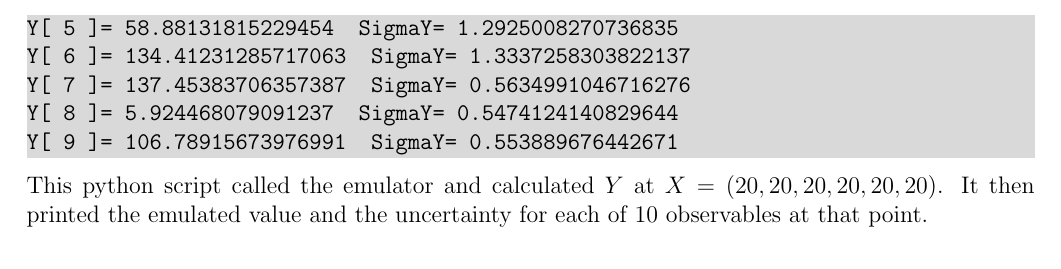
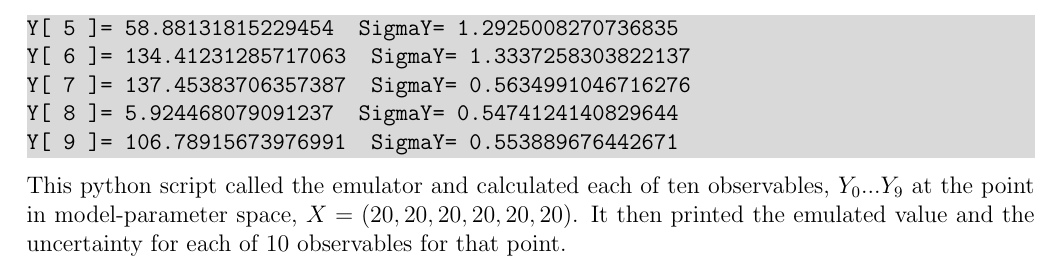
Before and after one commit to bandframework/bandframework, a LaTeX document (software/SmoothEmulator/doc/files/installation.tex): part of page 8 of 8, cut so that both start at the same text. Compiled offline with pdfLaTeX.

Commit message:
yada yada

```diff
--- a/software/SmoothEmulator/doc/files/installation.tex
+++ b/software/SmoothEmulator/doc/files/installation.tex
@@ -198,7 +198,7 @@ Y[ 8 ]= 5.924468079091237  SigmaY= 0.5474124140829644
 Y[ 9 ]= 106.78915673976991  SigmaY= 0.553889676442671
 \end{Verbatim}
 }\vspace*{-8pt}
-This python script called the emulator and calculated $Y$ at $X=(20,20,20,20,20,20)$. It then printed the emulated value and the uncertainty for each of 10 observables at that point.
+This python script called the emulator and calculated each of ten observables, $Y_0...Y_9$ at the point in model-parameter space, $X=(20,20,20,20,20,20)$. It then printed the emulated value and the uncertainty for each of 10 observables for that point.
 
 \end{sloppypar}
 
```
Also changed, not shown: software/SmoothEmulator/doc/UserManual.pdf.
